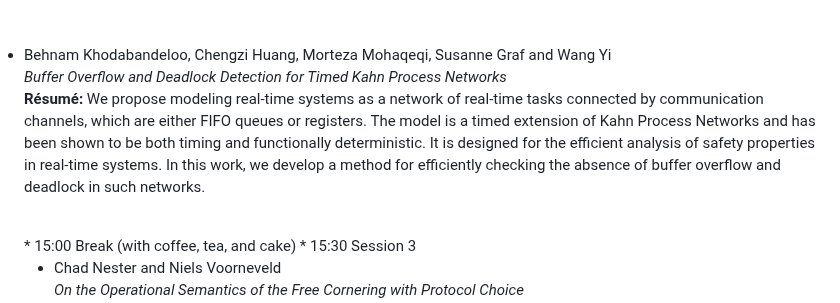
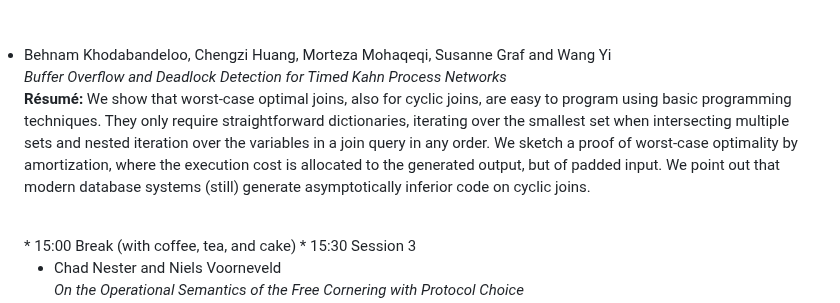
Before and after one commit to NWPT24/nwpt24.github.io, a Markdown page: program.md, the part around the change. Drawn GitHub-style.

```diff
--- a/program.md
+++ b/program.md
@@ -67,7 +67,7 @@ Auditorium B
     <li>Behnam Khodabandeloo, Chengzi Huang, Morteza Mohaqeqi, Susanne Graf and Wang Yi<br>
       <span href="#" onmouseover="this.style.cursor='pointer';" onclick="toggleNext(this);" style="text-decoration: underline;color: blue;"><i>Buffer Overflow and Deadlock Detection for Timed Kahn Process Networks</i></span>
       <span style="display: none;"><br>
-        <b>Résumé:</b> We propose modeling real-time systems as a network of real-time tasks connected by communication channels, which are either FIFO queues or registers. The model is a timed extension of Kahn Process Networks and has been shown to be both timing and functionally deterministic. It is designed for the efficient analysis of safety properties in real-time systems. In this work, we develop a method for efficiently checking the absence of buffer overflow and deadlock in such networks.<br><br>
+        <b>Résumé:</b> We show that worst-case optimal joins, also for cyclic joins, are easy to program using basic programming techniques. They only require straightforward dictionaries, iterating over the smallest set when intersecting multiple sets and nested iteration over the variables in a join query in any order. We sketch a proof of worst-case optimality by amortization, where the execution cost is allocated to the generated output, but of padded input. We point out that modern database systems (still) generate asymptotically inferior code on cyclic joins.<br><br>
       </span>
     </li>
   </ul>
```
